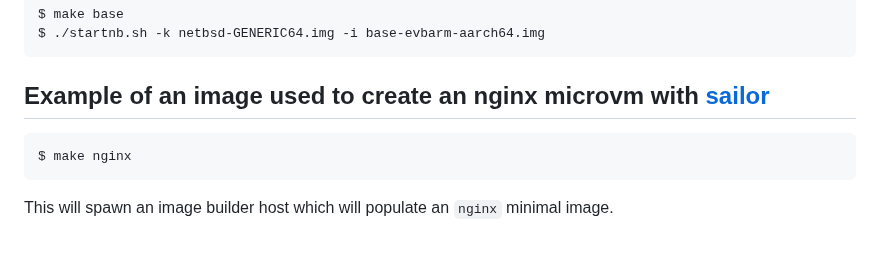
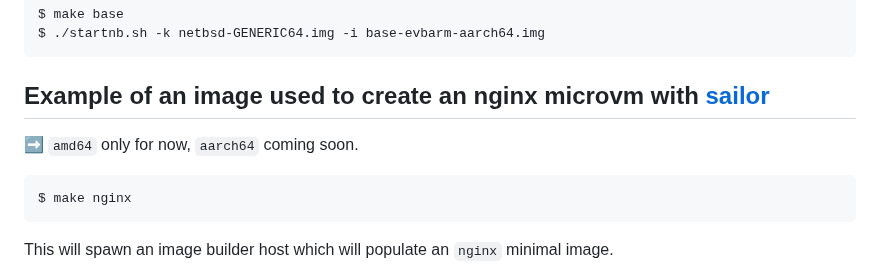
Before and after one commit to midiland/smolBSD, a Markdown page: README.md, the part around the change. Rendered like a GitHub page; blank space fills up the shorter version.

Commit message:
docs: nginx is amd64 only for now

````diff
--- a/README.md
+++ b/README.md
@@ -180,6 +180,8 @@ $ ./startnb.sh -k netbsd-GENERIC64.img -i base-evbarm-aarch64.img
 
 ## Example of an image used to create an nginx microvm with [sailor][3]
 
+➡️  `amd64` only for now, `aarch64` coming soon.
+
 ```shell
 $ make nginx
 ```
````
